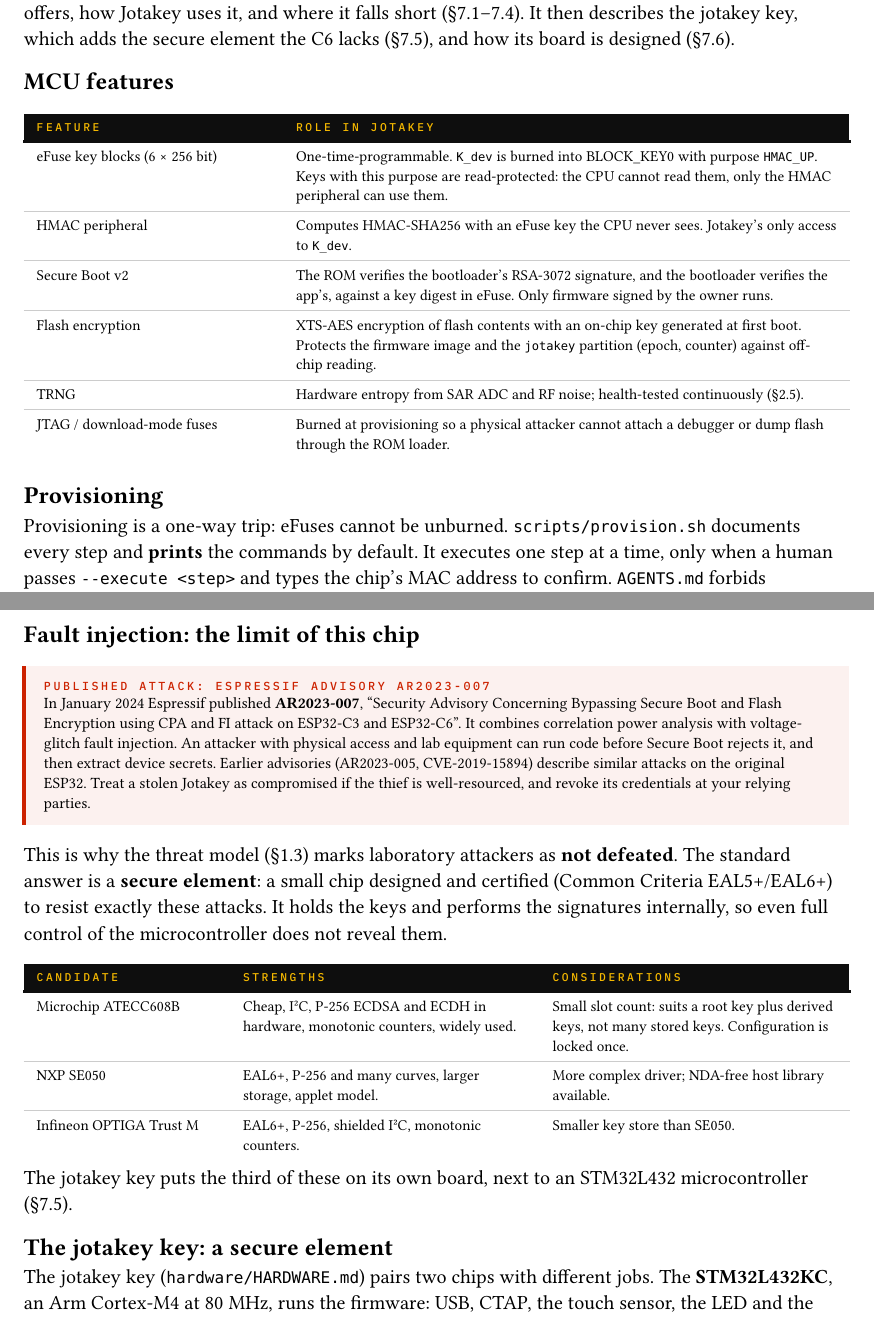
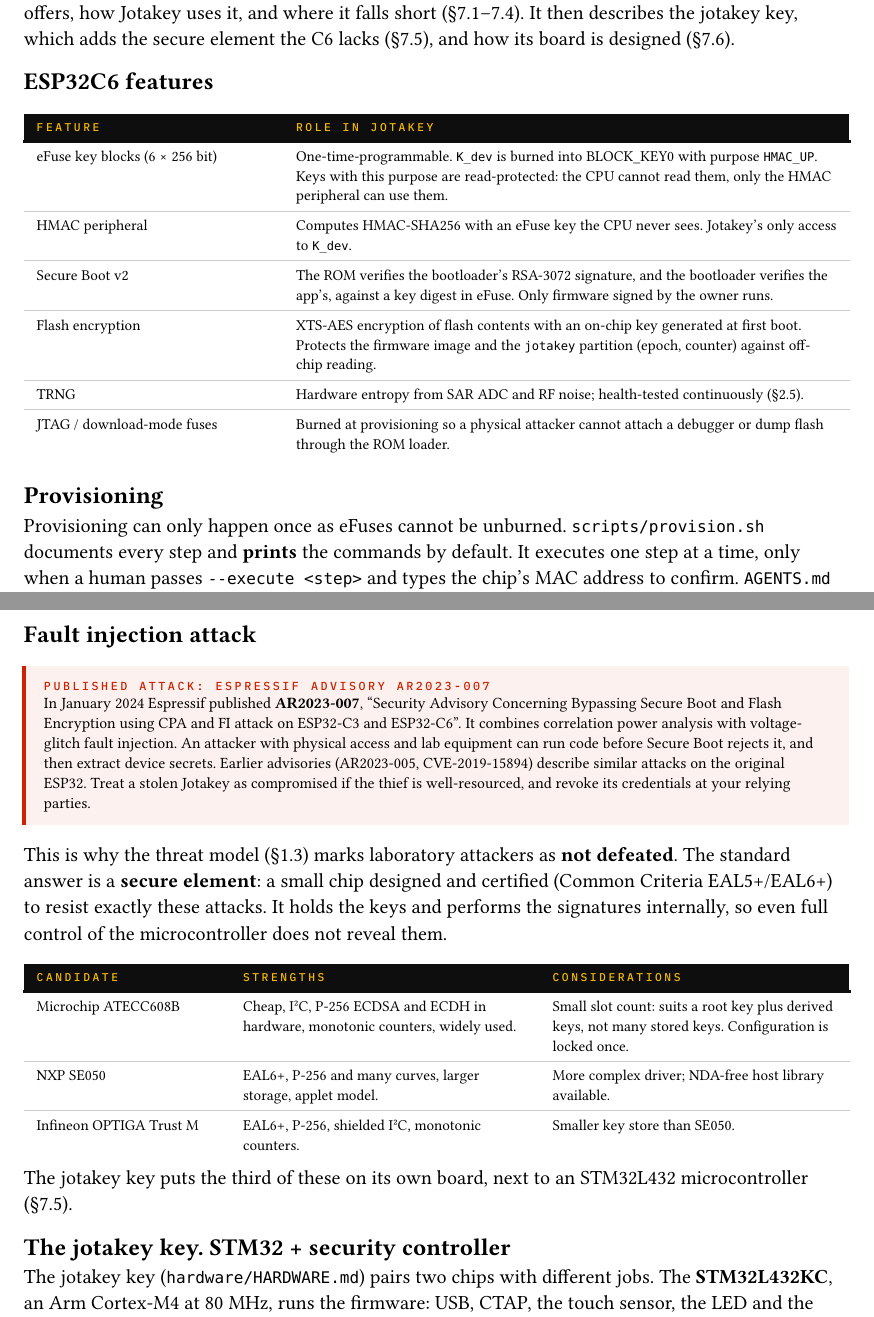
Before and after one commit to jfernand/jotakey, a Typst document (docs/chapters/07-hardware.typ): two parts of pages 1 and 2 of 6, joined at a grey line, cut so that both start at the same text. Compiled offline with Typst 0.15.

Commit message:
docs(hardware): plainer section titles and wording
Co-Authored-By: Claude Opus 5.5 <noreply@anthropic.com>

```diff
--- a/docs/chapters/07-hardware.typ
+++ b/docs/chapters/07-hardware.typ
@@ -9,7 +9,7 @@
 the jotakey key, which adds the secure element the C6 lacks (§7.5), and how its board is
 designed (§7.6).
 
-== MCU features
+== ESP32C6 features
 
 #dtable(
   columns: (1.1fr, 2.4fr),
@@ -24,7 +24,7 @@
 
 == Provisioning
 
-Provisioning is a one-way trip: eFuses cannot be unburned. `scripts/provision.sh`
+Provisioning can only happen once as eFuses cannot be unburned. `scripts/provision.sh`
 documents every step and *prints* the commands by default. It executes one step at a time,
 only when a human passes `--execute <step>` and types the chip's MAC address to confirm.
 `AGENTS.md` forbids automation from ever running it.
@@ -55,7 +55,7 @@
   principle, extract an ECDSA key from enough traces. Hedged nonces reduce, but do not
   remove, that risk.
 
-== Fault injection: the limit of this chip
+== Fault injection attack
 
 #callout(kind: "trap", "Published attack: Espressif advisory AR2023-007")[
   In January 2024 Espressif published *AR2023-007*, "Security Advisory Concerning Bypassing
@@ -83,7 +83,7 @@
 The jotakey key puts the third of these on its own board, next to an STM32L432
 microcontroller (§7.5).
 
-== The jotakey key: a secure element
+== The jotakey key. STM32 + security controller
 
 The jotakey key (`hardware/HARDWARE.md`) pairs two chips with different jobs. The
 *STM32L432KC*, an Arm Cortex-M4 at 80 MHz, runs the firmware: USB, CTAP, the touch sensor,
```
Also changed, not shown: docs/chapters/07-hardware.typ (4 more changed lines).
